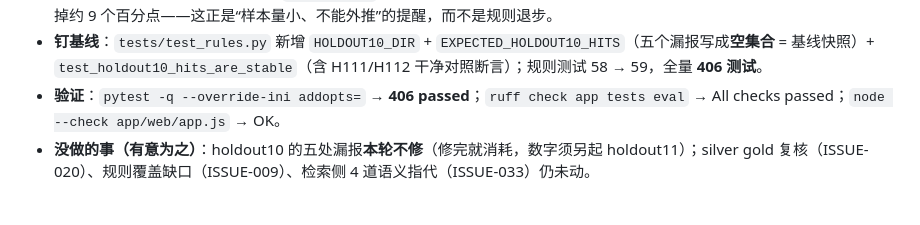
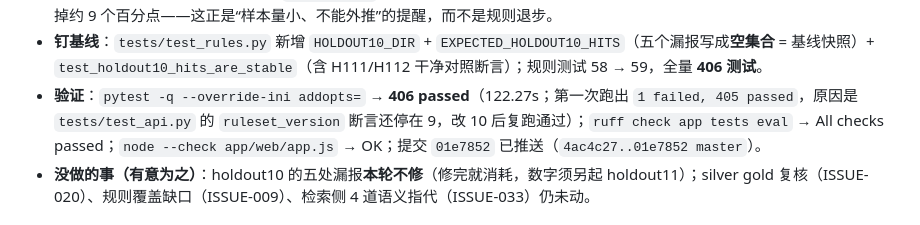
Before and after one commit to lo-pei/agent-alex-contract-review, a Markdown page: docs/devlog/00_PROJECT_STATE.md, the part around one of its changes. Rendered like a GitHub page.

```diff
--- a/docs/devlog/00_PROJECT_STATE.md
+++ b/docs/devlog/00_PROJECT_STATE.md
@@ -72,7 +72,7 @@
 - **盲测基线（规则 `version: 10`，改规则之前，只跑一次）**：`TP=6 FP=0 FN=5 TN=121` → **P=1.00 / R=0.545 / F1=0.706**（等级一致率 1.00）；合同级 `TP=5 FP=0 FN=5 TN=2`（P=1.00 / R=0.50 / F1=0.667）；漏报 H101/H102/H103/H104/H105，**H111/H112 零触发**；结果文件 `eval/results/rules-holdout10-baseline-20261030.json` ← **当前唯一可对外引用**（脚本按 UTC 命名，本地生成于 2026-10-31）。
 - **为什么仍是 0.545**：每类只放一处“`version: 10` 没覆盖的同义写法”，宁可数字难看也不挑软柿子；分母只有 11，一处漏报就掉约 9 个百分点——这正是“样本量小、不能外推”的提醒，而不是规则退步。
 - **钉基线**：`tests/test_rules.py` 新增 `HOLDOUT10_DIR` + `EXPECTED_HOLDOUT10_HITS`（五个漏报写成**空集合** = 基线快照）+ `test_holdout10_hits_are_stable`（含 H111/H112 干净对照断言）；规则测试 58 → 59，全量 **406 测试**。
-- **验证**：`pytest -q --override-ini addopts=` → **406 passed**；`ruff check app tests eval` → All checks passed；`node --check app/web/app.js` → OK。
+- **验证**：`pytest -q --override-ini addopts=` → **406 passed**（122.27s；第一次跑出 `1 failed, 405 passed`，原因是 `tests/test_api.py` 的 `ruleset_version` 断言还停在 9，改 10 后复跑通过）；`ruff check app tests eval` → All checks passed；`node --check app/web/app.js` → OK；提交 `01e7852` 已推送（`4ac4c27..01e7852 master`）。
 - **没做的事（有意为之）**：holdout10 的五处漏报**本轮不修**（修完就消耗，数字须另起 holdout11）；silver gold 复核（ISSUE-020）、规则覆盖缺口（ISSUE-009）、检索侧 4 道语义指代（ISSUE-033）仍未动。
 
 ## 上一轮产出（2026-10-29 阶段 4 第 9 轮：先按基线修五处，再新写 holdout9 报新数字）
```
Also changed, not shown: other parts of docs/devlog/00_PROJECT_STATE.md (+1 -1 lines), docs/devlog/04_HANDOVER.md (+4 -3 lines), 1 other file.
